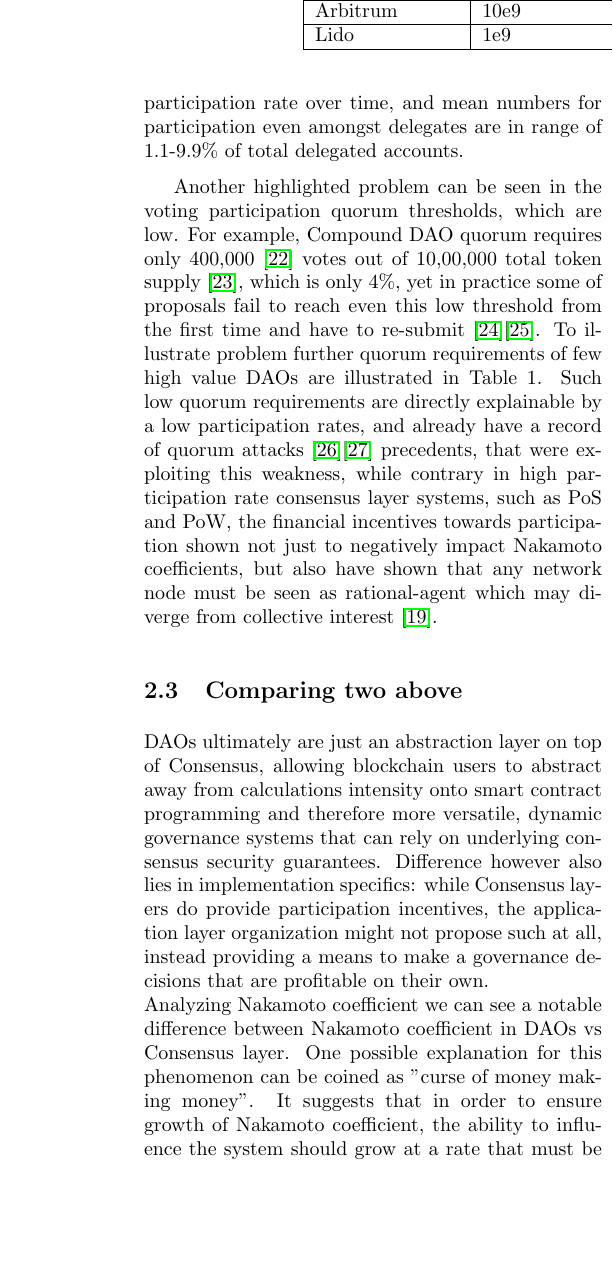
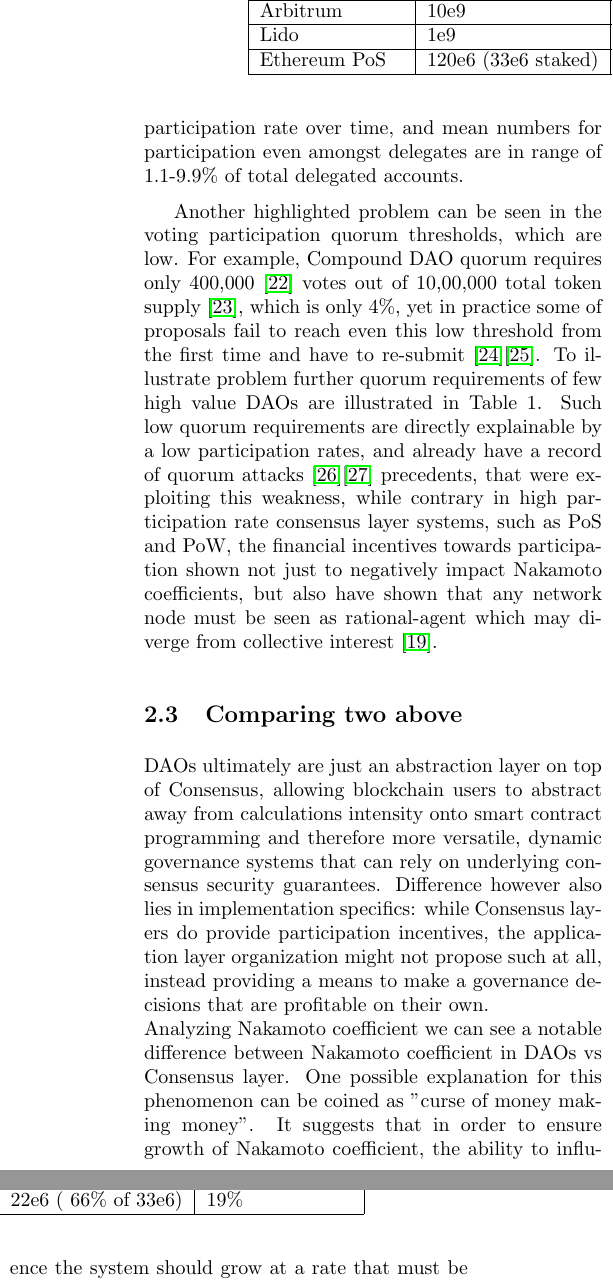
Before and after one commit to peersky/papers, a LaTeX paper (acid/whitepaper.tex, which reads acid/quorums.tex): part of one column of page 3 of 12 before the commit and two parts of the columns of page 3 of 12 after it, the two joined at a grey line, cut so that both start at the same text, the shorter picture padded with empty space. Compiled offline with pdfLaTeX.

Commit message:
added pos eth to quorum table

```diff
--- a/acid/quorums.tex
+++ b/acid/quorums.tex
@@ -10,5 +10,6 @@
     ENS                  & 100e6           & 1e6               & 1\%                     \\ \hline
     Arbitrum             & 10e9            & 300e6-500e6       & 3-5\%                   \\ \hline
     Lido                 & 1e9             & 50e6              & 5\%                     \\ \hline
+    Ethereum PoS         & 120e6 (33e6 staked)          & 22e6 ( 66\% of 33e6)& 19\%                    \\ \hline
     \end{tabular}
 \end{table*}
```
